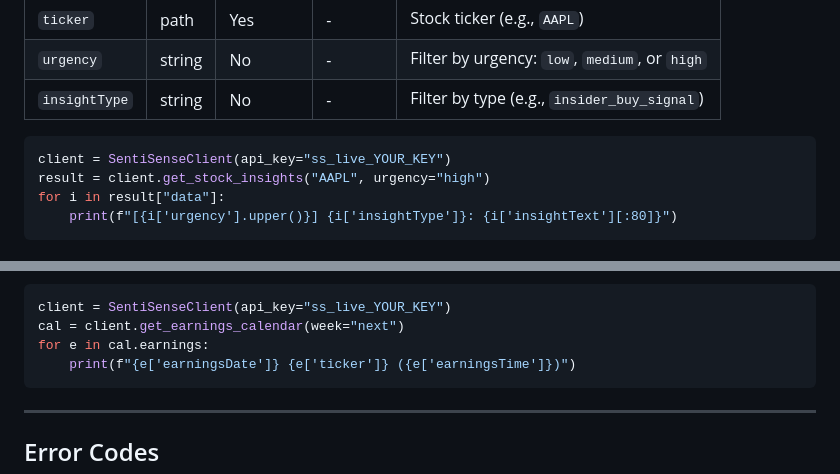
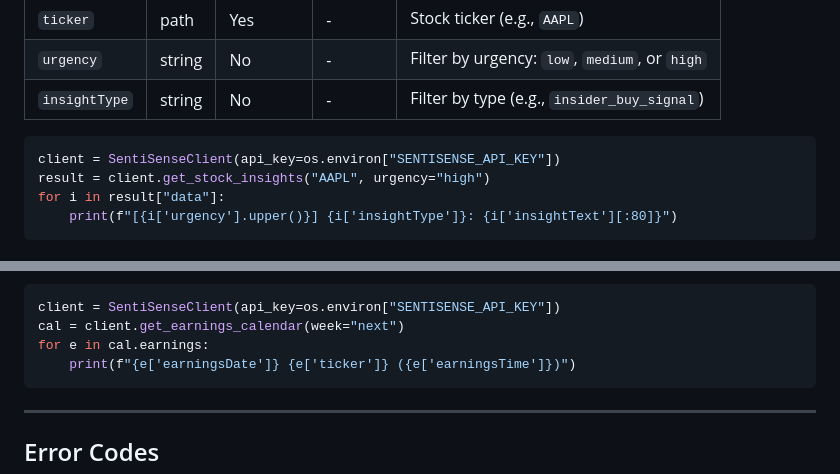
Before and after one commit to SentiSenseApp/skills, a Markdown page: skills/sentisense/SKILL.md, 2 parts joined by grey strips. GitHub-like rendering.

````diff
--- a/skills/sentisense/SKILL.md
+++ b/skills/sentisense/SKILL.md
@@ -712,7 +713,7 @@ AI insights for a specific stock, ranked by importance (relevance, confidence, a
 | `insightType` | string | No | - | Filter by type (e.g., `insider_buy_signal`) |
 
 ```python
-client = SentiSenseClient(api_key="ss_live_YOUR_KEY")
+client = SentiSenseClient(api_key=os.environ["SENTISENSE_API_KEY"])
 result = client.get_stock_insights("AAPL", urgency="high")
 for i in result["data"]:
     print(f"[{i['urgency'].upper()}] {i['insightType']}: {i['insightText'][:80]}")
@@ -972,7 +973,7 @@ Upcoming company earnings, sorted by date. **Public (preview)** -- Free: current
 Response: `{ isPreview, previewReason, totalCount?, data: { earnings: [...], metadata: {...} } }`. Each event: `{ ticker, companyName, earningsDate (ISO date), earningsTime, fiscalQuarter, confirmed, estimatedEps }`. Metadata: `{ generatedAt (epoch seconds), windowStart, windowEnd, count, source }`. On a FREE preview, `totalCount` is the full-window event count and `data.earnings` is limited to the current week.
 
 ```python
-client = SentiSenseClient(api_key="ss_live_YOUR_KEY")
+client = SentiSenseClient(api_key=os.environ["SENTISENSE_API_KEY"])
 cal = client.get_earnings_calendar(week="next")
 for e in cal.earnings:
     print(f"{e['earningsDate']} {e['ticker']} ({e['earningsTime']})")
````
Also changed, not shown: other parts of skills/sentisense/SKILL.md (+11 -9 lines).
